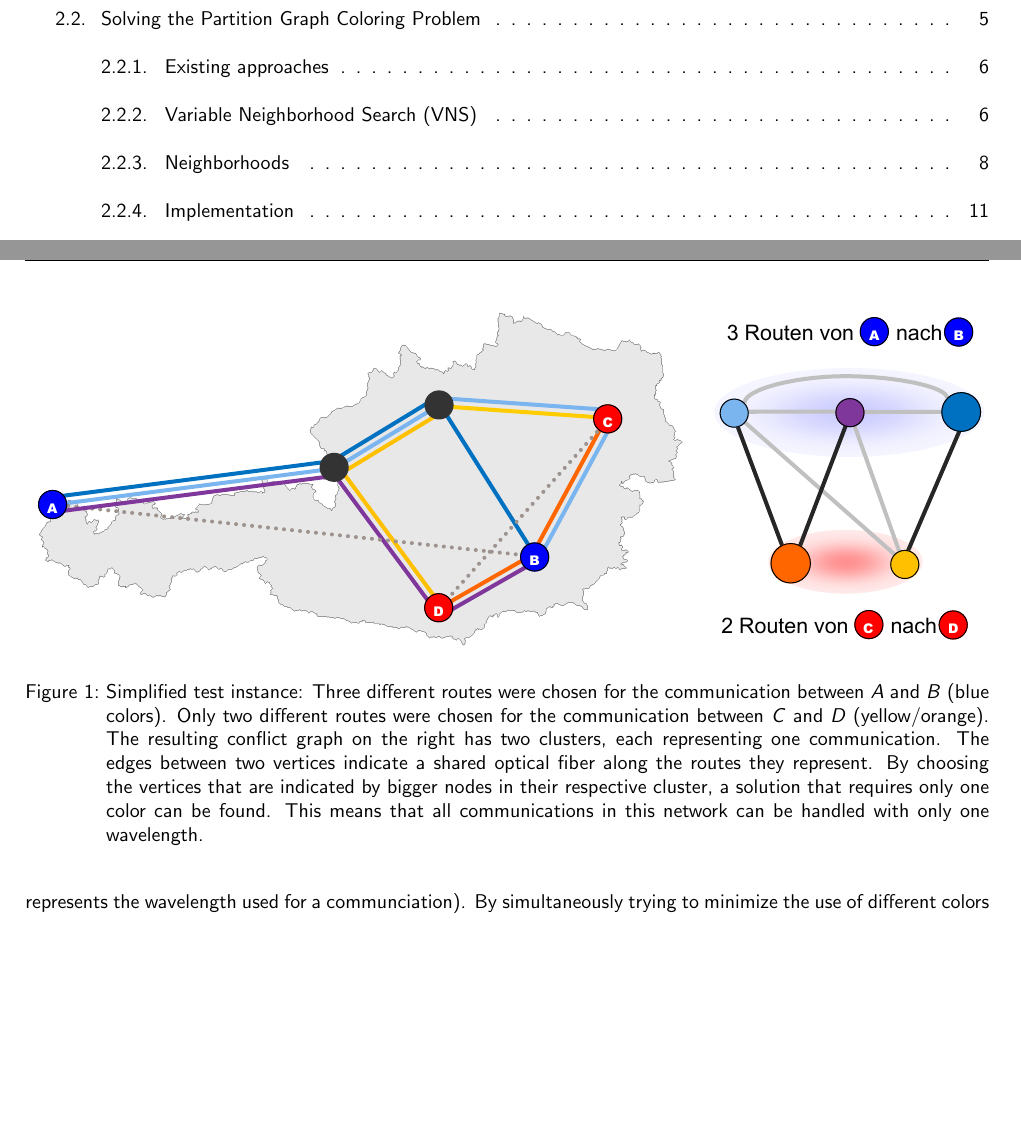
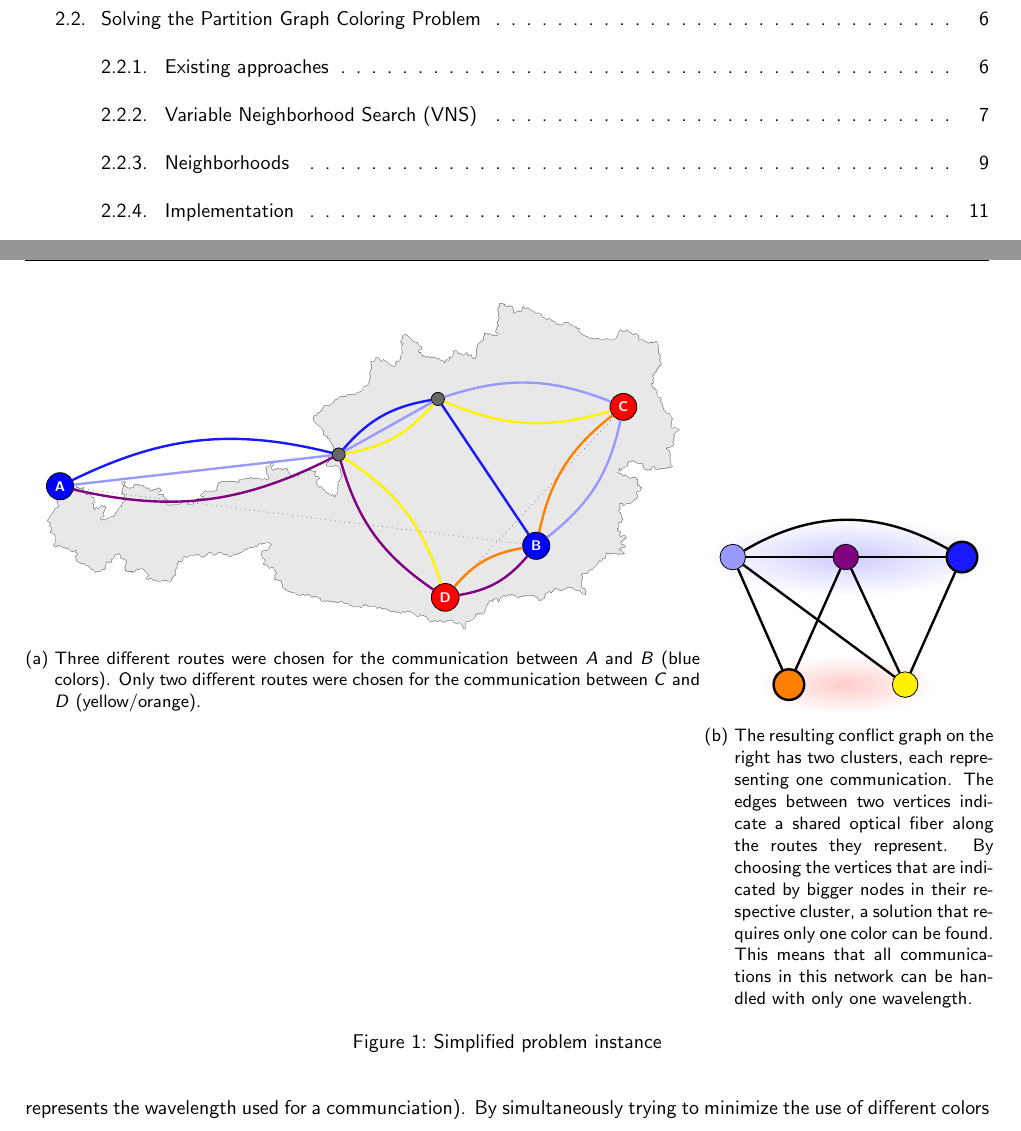
Before and after one commit to flowlo/pcp-vns, a LaTeX document (eucys/eucys.tex): two parts of pages 2 and 5 of 15, joined at a grey line, cut so that both start at the same text, the shorter picture padded with empty space. Compiled offline with pdfLaTeX.

Commit message:
More fixes and improvements

```diff
--- a/eucys/eucys.tex
+++ b/eucys/eucys.tex
@@ -10,12 +10,15 @@
 \usepackage[utf8]{inputenc}
 \usepackage[english]{babel}
 \usepackage{multirow}
-\usepackage{setspace}
+\usepackage{setspace, subcaption}
 \usepackage[babel, german=quotes]{csquotes}
 %\usepackage{hyperref}
 \usepackage[style=authoryear, natbib, backend=biber]{biblatex}
 \usepackage[bottom = 3cm, top = 3cm, left = 2cm, right = 2cm]{geometry}
 \usepackage{graphicx, fancyhdr, array, wrapfig, colortbl, algorithm, algpseudocode}
+\usepackage{tikz}
+\usepackage{caption}
+\usetikzlibrary{arrows,shapes,positioning,shadows,trees,fit,shapes.geometric,backgrounds,shadows.blur,shapes.symbols}
 %\floatname{algorithm}{Algorithmus}
 %\renewcommand{\listalgorithmname}{List of algorithms}
 %\renewcommand{\algorithmicend}{\textbf{Ende}}
@@ -139,8 +142,72 @@ This problem is a generalization of the Graph Coloring Problem (GC), which is we
 %Dese Aufgabenstellung kann auf einfache Art und Weise in ein generalisiertes Graph Coloring Problem transformiert werden, bei dem statt einfacher Knoten ganze Cluster von Knoten betrachtet werden müssen: Für jede Kommunikation werden vorab mehrere günstige Wege durch das Netzwerk von der Quelle zum Ziel ausgewählt (z.B.\ auf Basis der Weglänge und/oder der Übertragungsgeschwindigkeit). Jede Kommunikation bildet dabei einen eigenen Cluster, die einzelnen vorselektierten Wege dieser Kommunikation die Knoten innerhalb des Clusters. In diesem Graphen -- in der Folge auch \emph{Konfliktgraph} genannt -- werden zwei Knoten dann miteinander verbunden, wenn die jeweiligen Wege im originalen Glasfasernetzwerk eine gemeinsame Übertragunsstrecke besitzen, sie sich also gegenseitig stören würden, wenn sie die gleiche Wellenlänge verwenden würden (siehe auch Grafik \ref{fig:translation}). Ziel ist es nun, in diesem Graphen für jeden Cluster genau einen Knoten auszuwählen (für eine Kommunikation einen Weg durch das Netzwerk festlegen) und die pro Cluster ausgewählten Knoten so einzufärben, dass keine direkt miteinander verbundenen Knoten die selbe Farbe erhalten (die Farbe entspricht dabei der Zuordnung einer Wellenlänge). Minimiert man hierbei gleichzeitig die Anzahl an benötigten Farben (womit die Grundauslastung des Netzwerks reduziert wird), erhält man das generalisierte (oder auch Partition) Graph Coloring Problem, ein NP-schweres Optimierungsproblem.
 
 \begin{figure}
-    \includegraphics[width=1.0\textwidth]{../img/translation.pdf}
-    \caption[Simplified test instance]{Simplified test instance: Three different routes were chosen for the communication between \emph{A} and \emph{B} (blue colors). Only two different routes were chosen for the communication between \emph{C} and \emph{D} (yellow/orange). The resulting conflict graph on the right has two clusters, each representing one communication. The edges between two vertices indicate a shared optical fiber along the routes they represent. By choosing the vertices that are indicated by bigger nodes in their respective cluster, a solution that requires only one color can be found. This means that all communications in this network can be handled with only one wavelength.}
+%    \includegraphics[width=1.0\textwidth]{../img/translation.pdf}
+	\begin{subfigure}{0.7\textwidth}
+		\centering
+		\begin{tikzpicture}[scale = 0.7, transform shape, every node/.style = {draw, font=\bfseries\sffamily, text=white, align=center, circle, fill = black!60}]
+			\node [rectangle, fill = white, right = 0mm, draw = white] (background) {\includegraphics[height=0.7\textwidth]{../img/at}};
+
+			\node [fill = blue, right = 2mm, yshift = -5mm] (a) {A};
+			\node [fill = blue, right = 11.3cm of a, yshift = -1.5cm] (b) {B};
+			\node [fill = red, right = 13.5cm of a, yshift = 2cm] (c) {C};
+			\node [fill = red, right = 9 cm of a, yshift = -2.8cm](d) {D};
+			\node [right = 6.5cm of a, yshift = 8mm](x) {};
+			\node [right = 9cm of a, yshift = 2.2cm] (y) {};
+
+			\path [draw, gray, dotted]		(a) edge			(b);
+			\path [draw, gray, dotted]		(c) edge			(d);
+
+			\path [draw, very thick, blue!40]	(x) edge			(y);
+			\path [draw, very thick, yellow]	(x) edge [bend right = 20]	(y);
+			\path [draw, very thick, blue!90]	(x) edge [bend left = 20]	(y);
+
+			\path [draw, very thick, blue!40]	(x) edge			(a);
+			\path [draw, very thick, blue!90]	(x) edge [bend right = 20]	(a);
+			\path [draw, very thick, violet]	(x) edge [bend left = 20]	(a);
+			\path [draw, very thick, yellow]	(x) edge [bend left = 20]	(d);
+			\path [draw, very thick, violet]	(x) edge [bend right = 20]	(d);
+
+			\path [draw, very thick, blue!90]	(y) edge 			(b);
+			\path [draw, very thick, blue!40]	(y) edge [bend left = 20]	(c);
+			\path [draw, very thick, yellow]	(y) edge [bend right = 20]	(c);
+
+			\path [draw, very thick, orange]	(b) edge [bend right = 20]	(d);
+			\path [draw, very thick, violet]	(b) edge [bend left = 20]	(d);
+			\path [draw, very thick, blue!40]	(b) edge [bend right = 20]	(c);
+			\path [draw, very thick, orange]	(b) edge [bend left = 20]	(c);
+		\end{tikzpicture}
+		\caption{Three different routes were chosen for the communication between \emph{A} and \emph{B} (blue colors). Only two different routes were chosen for the communication between \emph{C} and \emph{D} (yellow/orange).}
+		\label{fig:example:b}
+	\end{subfigure}
+	\begin{subfigure}[t]{0.3\textwidth}
+		\centering
+		\begin{tikzpicture}[scale = 0.9, transform shape, every node/.style  = {draw, circle, minimum size = 5mm}]
+			\node [fill = blue!40] (ab1) {};
+			\node [fill = violet, right = 1.7cm of ab1] (ab2) {};
+			\node [fill = blue!90, right = 1.7cm of ab2, minimum size = 0.6cm, very thick] (ab3) {};
+
+			\node [fill = orange, yshift=-2.5cm, xshift = 1.1cm, minimum size = 0.6cm, very thick] (cd1) {};
+			\node [fill = yellow, right = 1.7cm of cd1] (cd2) {};
+
+			\begin{scope}[on background layer]
+				\node[fit=(ab1)(ab2)(ab3), draw = none, shading=radial, outer color=white, inner color = blue!20, inner sep = 0mm, xscale = 1.1, yscale = 0.3] {};
+				\node[fit=(cd1)(cd2), draw = none, shading=radial, outer color=white, inner color = red!20, inner sep = 0mm, xscale = 1.2, yscale = 0.4] {};
+			\end{scope}
+
+			\path [draw, very thick]	(ab1) edge	(ab2);
+			\path [draw, very thick]	(ab2) edge	(ab3);
+			\path [draw, very thick]	(ab1) edge	(cd1);
+			\path [draw, very thick]	(ab1) edge	(cd2);
+			\path [draw, very thick]	(ab2) edge	(cd1);
+			\path [draw, very thick]	(ab2) edge	(cd2);
+			\path [draw, very thick]	(ab3) edge	(cd2);
+			\path [draw, very thick]	(ab1) edge [bend left = 30]	(ab3);
+		\end{tikzpicture}
+		\caption{The resulting conflict graph on the right has two clusters, each representing one communication. The edges between two vertices indicate a shared optical fiber along the routes they represent. By choosing the vertices that are indicated by bigger nodes in their respective cluster, a solution that requires only one color can be found. This means that all communications in this network can be handled with only one wavelength.}
+		\label{fig:example:d}
+	\end{subfigure}
+    \caption{Simplified problem instance}
 %    \caption[Simplifizierte Testinstanz]{Simplifizierte Testinstanz: Für die Kommunikation zwischen \emph{A} und \emph{B} wurden drei mögliche Wege ausgewählt (in Blautönen gehalten), zwischen \emph{C} und \emph{D} zwei Wege (Gelb/Orange). Der daraus resultierende Konfliktgraph auf der rechten Seite enthält zwei Cluster mit drei bzw.\ zwei Knoten und die jeweiligen Kanten, wenn zwei Kommunikationswege zumindest eine Strecke im Netzwerk gemeinsam verwenden. Wählt man die größer dargestellten Knoten innerhalb der Cluster, so kann der Konfliktgraph mit nur einer Farbe gefärbt werden, d.h.\ die Kommunikationsbedürfnisse in diesem Netzwerk können mit nur einer Wellenlänge abgewickelt werden.}
     \label{fig:translation}
 \end{figure}
```
Also changed, not shown: eucys/short.tex (+1 -1 lines), eucys/eucys.tex (4 more changed lines).
